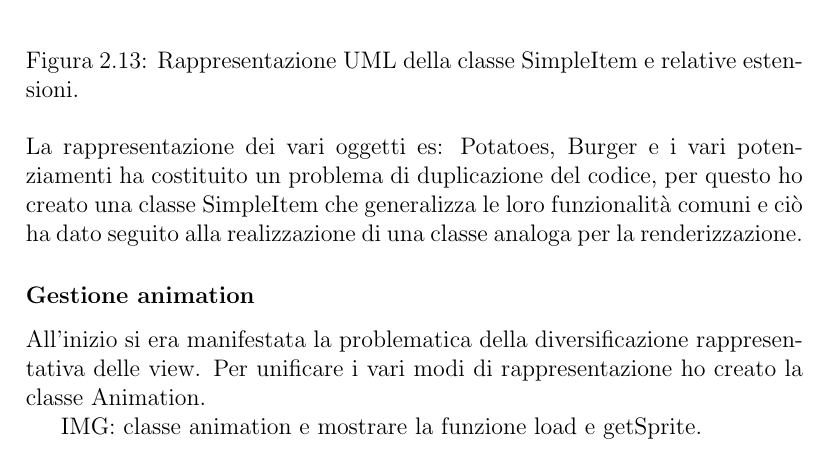
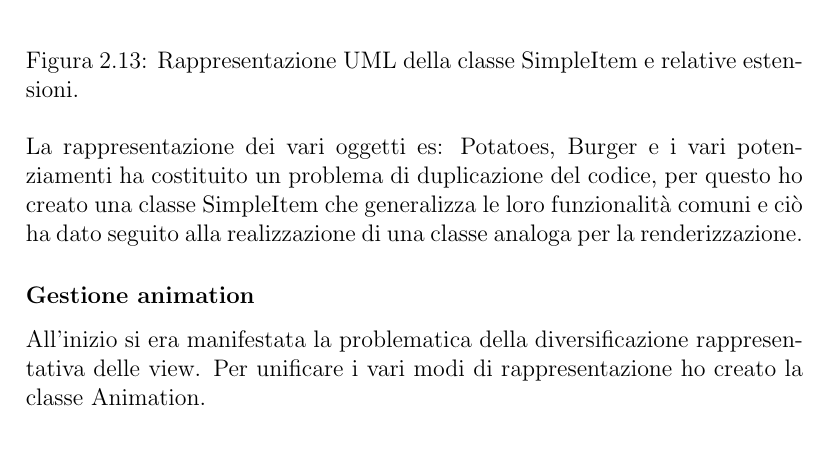
Before and after one commit to rcasadei-unibo/students-oop21-ciccio-pier, a LaTeX document (report/main.tex): part of page 20 of 33, cut so that both start at the same text. Compiled offline with pdfLaTeX.

Commit message:
Fix report.

```diff
--- a/report/main.tex
+++ b/report/main.tex
@@ -373,8 +373,6 @@ La rappresentazione dei vari oggetti es: Potatoes, Burger e i  vari potenziament
 
 All'inizio si era manifestata la problematica della diversificazione rappresentativa delle view. Per unificare i vari modi di rappresentazione ho creato la classe Animation.
 
-IMG: classe animation e mostrare la funzione load e getSprite.
-
 \subsubsection{Gestione suoni}
 
 \begin{figure}[H]
```
